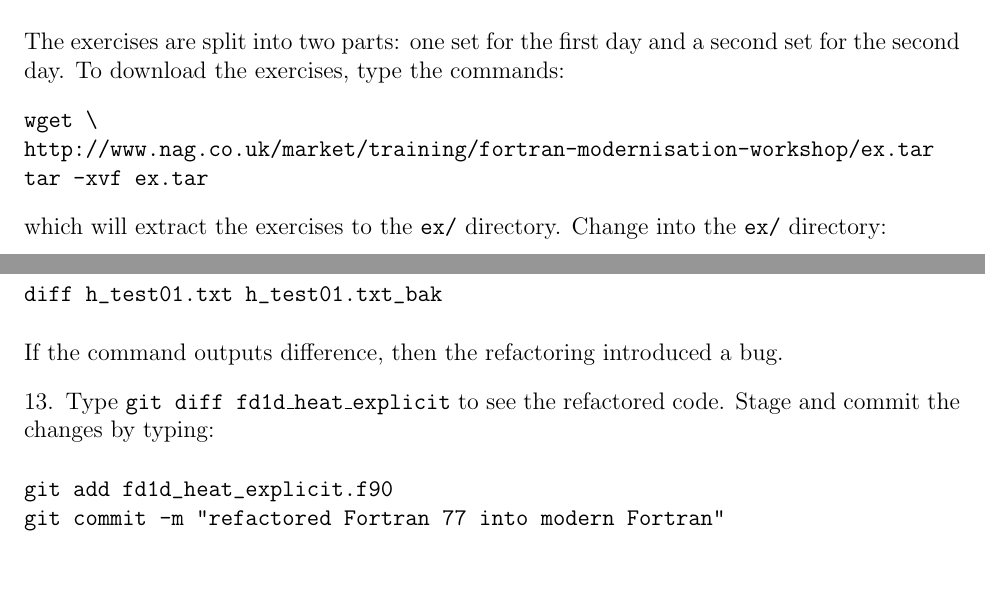
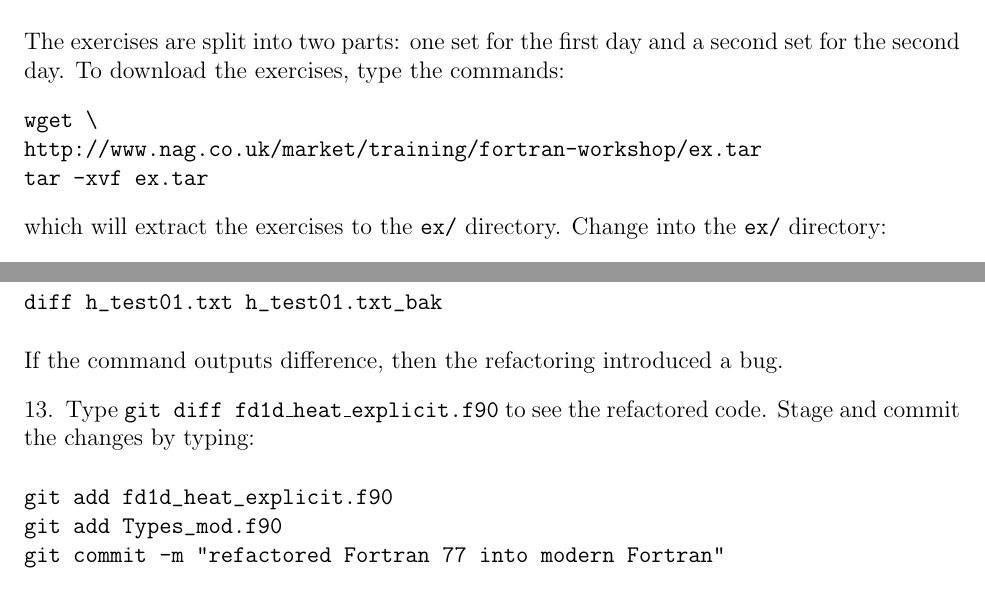
Before and after one commit to wadudmiah/fortran-modernisation-workshop, a LaTeX problem sheet (exercises/exercises.tex): two parts of pages 1 and 4 of 11, joined at a grey line, cut so that both start at the same text, the shorter picture padded with empty space. Compiled offline with pdfLaTeX.

Commit message:
added .f90 to and git add Types_mod.f90

```diff
--- a/exercises/exercises.tex
+++ b/exercises/exercises.tex
@@ -63,7 +63,7 @@ The exercises are split into two parts: one set for the first day and a second
 set for the second day. To download the exercises, type the commands:
 \begin{verbatim}
 wget \
-http://www.nag.co.uk/market/training/fortran-modernisation-workshop/ex.tar
+http://www.nag.co.uk/market/training/fortran-workshop/ex.tar
 tar -xvf ex.tar
 \end{verbatim}
 which will extract the exercises to the \texttt{ex/} directory. Change into the
@@ -158,10 +158,11 @@ gfortran fd1d_heat_explicit.o Types_mod.o -o fd1d_heat_explicit.exe
 diff h_test01.txt h_test01.txt_bak
 \end{verbatim}
 If the command outputs difference, then the refactoring introduced a bug.
-\item Type \texttt{git diff fd1d\_heat\_explicit} to see the refactored code. Stage and commit
+\item Type \texttt{git diff fd1d\_heat\_explicit.f90} to see the refactored code. Stage and commit
 the changes by typing:
 \begin{verbatim}
 git add fd1d_heat_explicit.f90
+git add Types_mod.f90
 git commit -m "refactored Fortran 77 into modern Fortran"
 \end{verbatim}
 \item[] The following exercises will further modularise the code.
```
